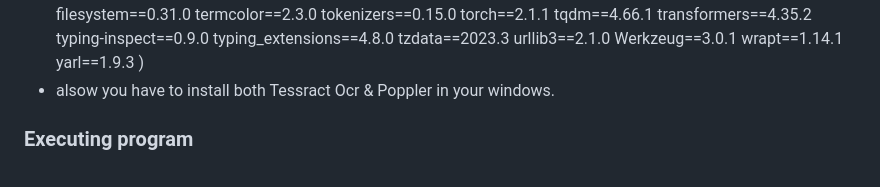
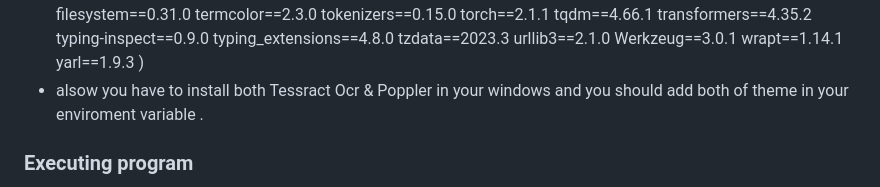
Before and after one commit to AhmedAlhisan/Dig-invoice, a Markdown page: README.md, the part around the change. Rendered like a GitHub page.

```diff
--- a/README.md
+++ b/README.md
@@ -113,7 +113,7 @@ urllib3==2.1.0
 Werkzeug==3.0.1
 wrapt==1.14.1
 yarl==1.9.3 )
-- alsow you have to install both Tessract Ocr & Poppler in your windows.
+- alsow you have to install both Tessract Ocr & Poppler in your windows and you should add both of theme in your enviroment variable .
 
 ### Executing program
 
```
